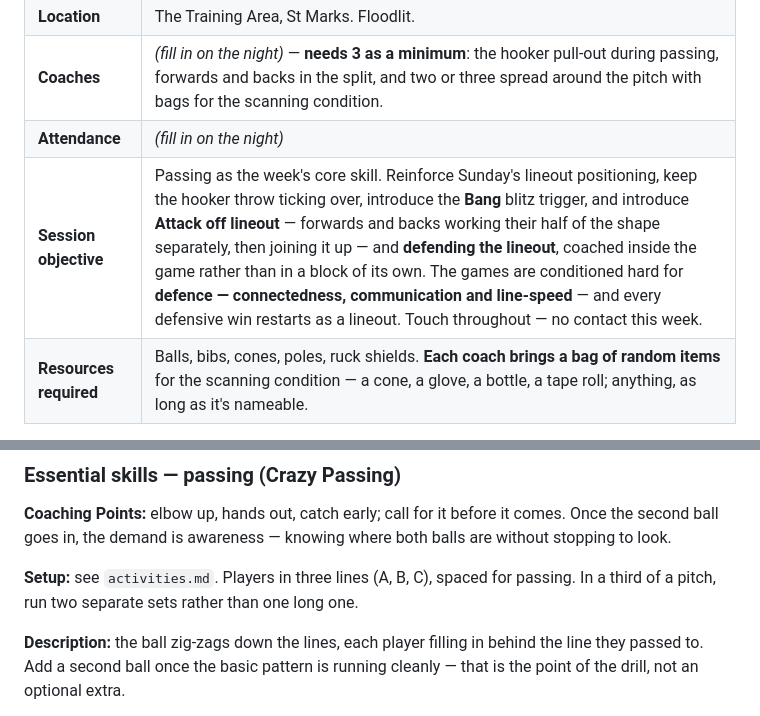
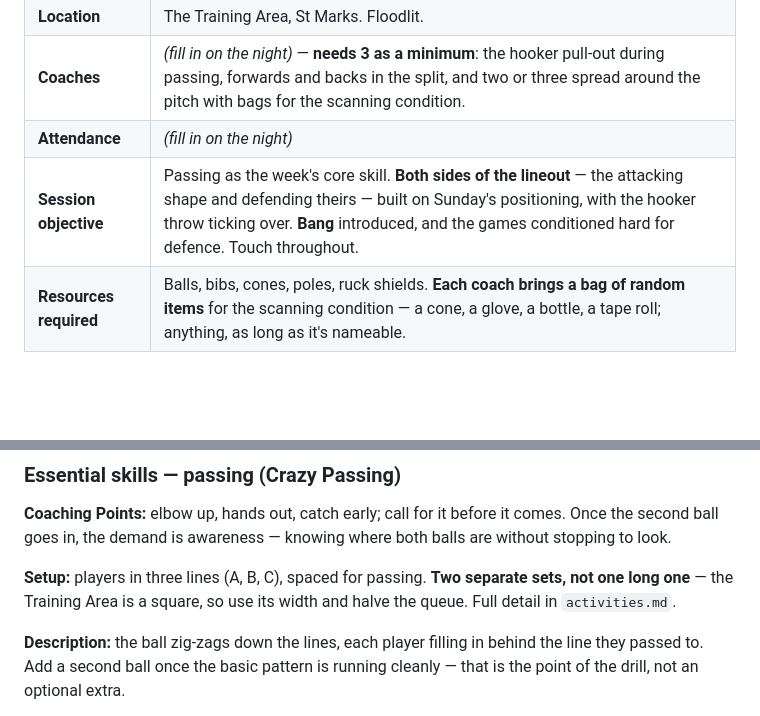
Before and after one commit to mcroker/rugby-u14-plans, a Markdown page: plans/block1-week1-thur.md, 2 parts joined by grey strips. Drawn GitHub-style; blank space fills up the shorter version.

Commit message:
Sharpen the session objective, and fix the passing set-up for the venue
The objective cell had grown to four sentences of delivery mechanics.
It now names the content and stops; how it is delivered is already in
the plan below it.

The passing set-up still said 'in a third of a pitch', which is the
TWGSB framing — we are on the Training Area at the club until the end
of October. It is a square, so the two sets use its width.

```diff
--- a/plans/block1-week1-thur.md
+++ b/plans/block1-week1-thur.md
@@ -8,7 +8,7 @@
 | **Location** | The Training Area, St Marks. Floodlit. |
 | **Coaches** | *(fill in on the night)* — **needs 3 as a minimum**: the hooker pull-out during passing, forwards and backs in the split, and two or three spread around the pitch with bags for the scanning condition. |
 | **Attendance** | *(fill in on the night)* |
-| **Session objective** | Passing as the week's core skill. Reinforce Sunday's lineout positioning, keep the hooker throw ticking over, introduce the **Bang** blitz trigger, and introduce **Attack off lineout** — forwards and backs working their half of the shape separately, then joining it up — and **defending the lineout**, coached inside the game rather than in a block of its own. The games are conditioned hard for **defence — connectedness, communication and line-speed** — and every defensive win restarts as a lineout. Touch throughout — no contact this week. |
+| **Session objective** | Passing as the week's core skill. **Both sides of the lineout** — the attacking shape and defending theirs — built on Sunday's positioning, with the hooker throw ticking over. **Bang** introduced, and the games conditioned hard for defence. Touch throughout. |
 | **Resources required** | Balls, bibs, cones, poles, ruck shields. **Each coach brings a bag of random items** for the scanning condition — a cone, a glove, a bottle, a tape roll; anything, as long as it's nameable. |
 
 ![The Training Area, below Pitch 4.](pitch:training)
@@ -38,7 +38,7 @@
 
 **Coaching Points:** elbow up, hands out, catch early; call for it before it comes. Once the second ball goes in, the demand is awareness — knowing where both balls are without stopping to look.
 
-**Setup:** see `activities.md`. Players in three lines (A, B, C), spaced for passing. In a third of a pitch, run two separate sets rather than one long one.
+**Setup:** players in three lines (A, B, C), spaced for passing. **Two separate sets, not one long one** — the Training Area is a square, so use its width and halve the queue. Full detail in `activities.md`.
 
 **Description:** the ball zig-zags down the lines, each player filling in behind the line they passed to. Add a second ball once the basic pattern is running cleanly — that is the point of the drill, not an optional extra.
 
```
